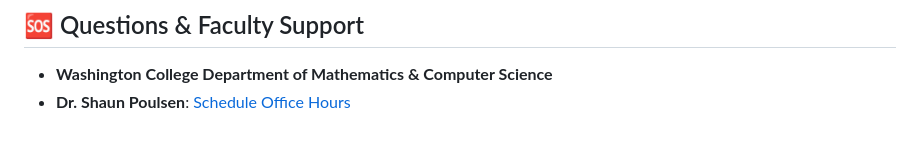
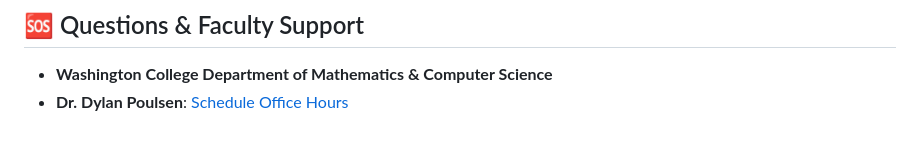
Before and after one commit to Washington-College/quarto-math-seminar-slides, a Markdown page: README.md, the part around the change. Rendered like a GitHub page.

Commit message:
Correct instructor name to Dr. Dylan Poulsen

```diff
--- a/README.md
+++ b/README.md
@@ -91,4 +91,4 @@ For detailed explanations of:
 ## 🆘 Questions & Faculty Support
 
 * **Washington College Department of Mathematics & Computer Science**
-* **Dr. Shaun Poulsen**: [Schedule Office Hours](https://outlook.office.com/bookwithme/user/f78874d353574c549378ea832faf2ae7@washcoll.edu?anonymous&ep=plink)
+* **Dr. Dylan Poulsen**: [Schedule Office Hours](https://outlook.office.com/bookwithme/user/f78874d353574c549378ea832faf2ae7@washcoll.edu?anonymous&ep=plink)
```
Also changed, not shown: STUDENT_GUIDE.md (+1 -1 lines).
